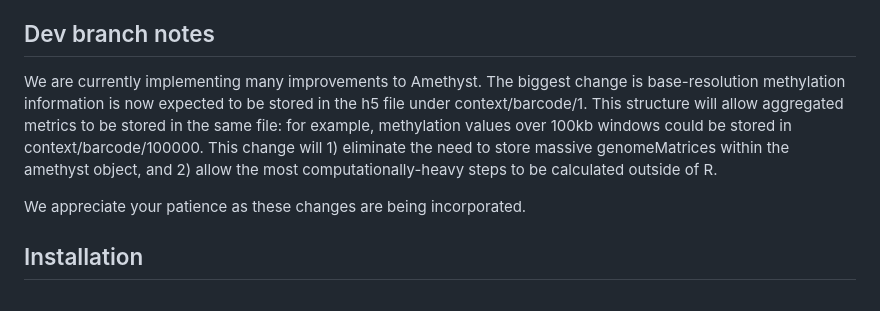
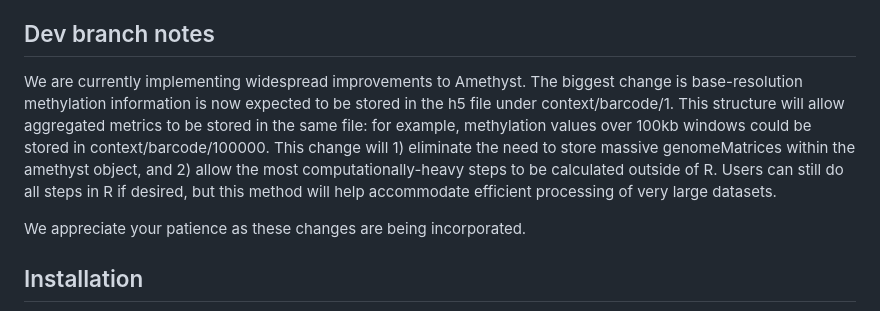
Before and after one commit to lrylaarsdam/amethyst, a Markdown page: README.md, the part around the change. GitHub-like rendering.

```diff
--- a/README.md
+++ b/README.md
@@ -11,7 +11,7 @@ Single-cell sequencing technologies have revolutionized biomedical research by e
 
 ## Dev branch notes
 
-We are currently implementing many improvements to Amethyst. The biggest change is base-resolution methylation information is now expected to be stored in the h5 file under context/barcode/1. This structure will allow aggregated metrics to be stored in the same file: for example, methylation values over 100kb windows could be stored in context/barcode/100000. This change will 1) eliminate the need to store massive genomeMatrices within the amethyst object, and 2) allow the most computationally-heavy steps to be calculated outside of R.
+We are currently implementing widespread improvements to Amethyst. The biggest change is base-resolution methylation information is now expected to be stored in the h5 file under context/barcode/1. This structure will allow aggregated metrics to be stored in the same file: for example, methylation values over 100kb windows could be stored in context/barcode/100000. This change will 1) eliminate the need to store massive genomeMatrices within the amethyst object, and 2) allow the most computationally-heavy steps to be calculated outside of R. Users can still do all steps in R if desired, but this method will help accommodate efficient processing of very large datasets.
 
 We appreciate your patience as these changes are being incorporated.
 
```
